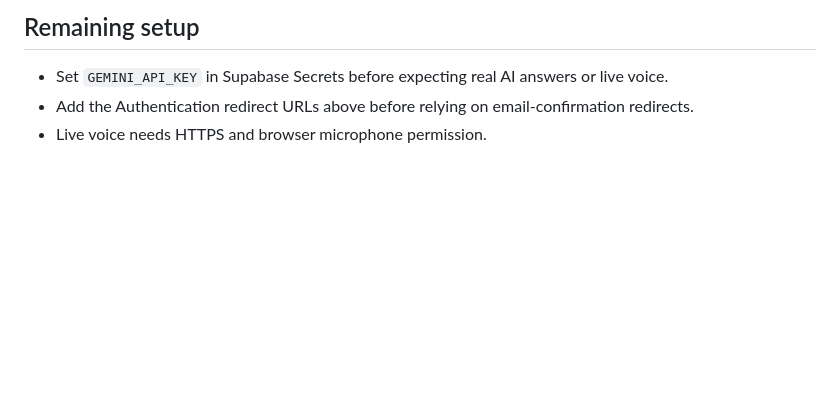
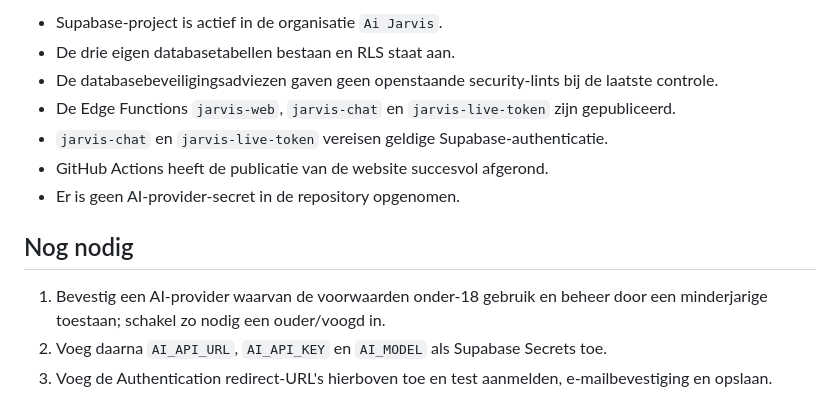
Before and after one commit to broodjefrikandelmetsaus/jarvis-studiecoach-web, a Markdown page: README.md, the part around one of its changes. GitHub-like rendering; blank space fills up the shorter version.

```diff
--- a/README.md
+++ b/README.md
@@ -61,6 +56,14 @@ Chat history and generated study artifacts use Row Level Security policies so ea
 
-## Remaining setup
+- Supabase-project is actief in de organisatie `Ai Jarvis`.
+- De drie eigen databasetabellen bestaan en RLS staat aan.
+- De databasebeveiligingsadviezen gaven geen openstaande security-lints bij de laatste controle.
+- De Edge Functions `jarvis-web`, `jarvis-chat` en `jarvis-live-token` zijn gepubliceerd.
+- `jarvis-chat` en `jarvis-live-token` vereisen geldige Supabase-authenticatie.
+- GitHub Actions heeft de publicatie van de website succesvol afgerond.
+- Er is geen AI-provider-secret in de repository opgenomen.
 
-- Set `GEMINI_API_KEY` in Supabase Secrets before expecting real AI answers or live voice.
-- Add the Authentication redirect URLs above before relying on email-confirmation redirects.
-- Live voice needs HTTPS and browser microphone permission.
+## Nog nodig
+
+1. Bevestig een AI-provider waarvan de voorwaarden onder-18 gebruik en beheer door een minderjarige toestaan; schakel zo nodig een ouder/voogd in.
+2. Voeg daarna `AI_API_URL`, `AI_API_KEY` en `AI_MODEL` als Supabase Secrets toe.
+3. Voeg de Authentication redirect-URL's hierboven toe en test aanmelden, e-mailbevestiging en opslaan.
```
Also changed, not shown: other parts of README.md (+31 -36 lines).
